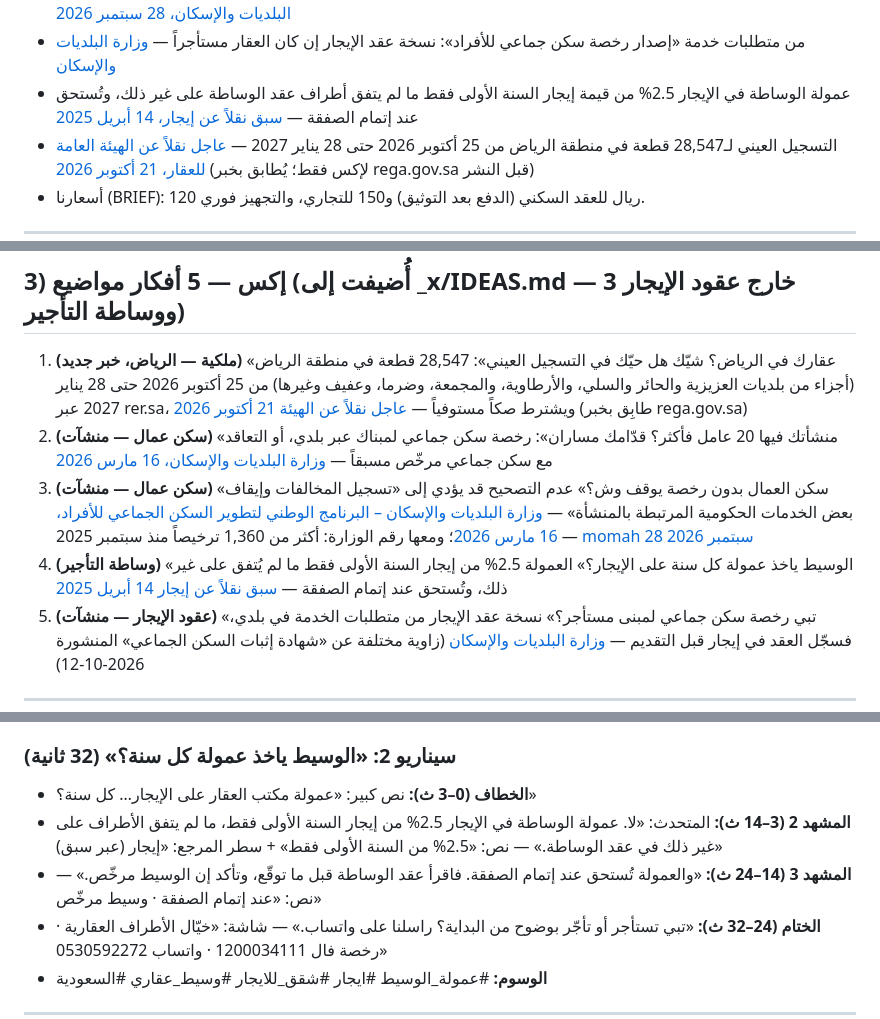
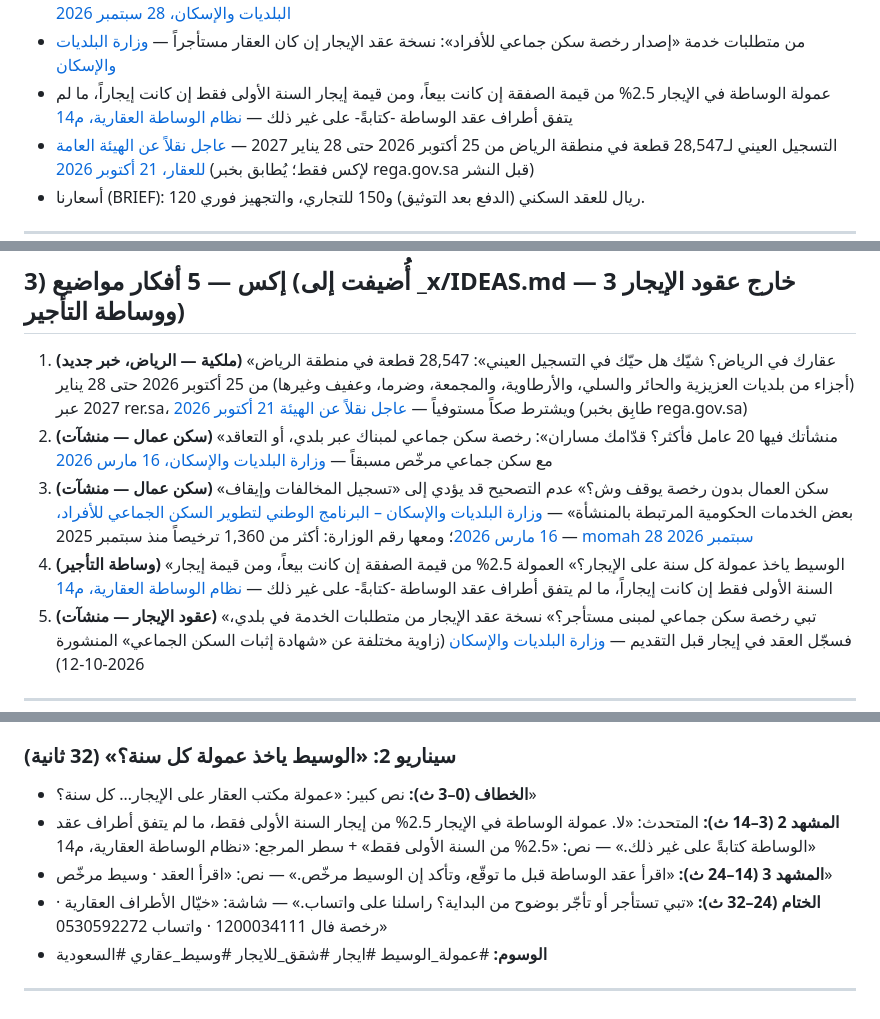
Before and after one commit to khayyalalatraf/khayyal.alatraf, a Markdown page: _marketing/packs/2026-10-24.md, 3 parts joined by grey strips. Drawn GitHub-style.

```diff
--- a/_marketing/packs/2026-10-24.md
+++ b/_marketing/packs/2026-10-24.md
@@ -21,7 +21,7 @@
 - (حُذف 25 أكتوبر، الجودة q20261024 #12: تفصيل الخدمات الموقوفة «قوى والتأشيرات» مصدره صحفي فقط ولا يرد في صفحة الوزارة.)
 - أكثر من 1,360 ترخيص سكن جماعي (منها المبدئية) منذ تطبيق الإلزام في سبتمبر 2025، تغطي نحو مليون مستفيد — [وزارة البلديات والإسكان، 28 سبتمبر 2026](https://momah.gov.sa/en/node/16925)
 - من متطلبات خدمة «إصدار رخصة سكن جماعي للأفراد»: نسخة عقد الإيجار إن كان العقار مستأجراً — [وزارة البلديات والإسكان](https://momah.gov.sa/ar/node/7045)
-- عمولة الوساطة في الإيجار 2.5% من قيمة إيجار السنة الأولى فقط ما لم يتفق أطراف عقد الوساطة على غير ذلك، وتُستحق عند إتمام الصفقة — [سبق نقلاً عن إيجار، 14 أبريل 2025](https://sabq.org/saudia/7ljg9ftux2)
+- عمولة الوساطة في الإيجار 2.5% من قيمة الصفقة إن كانت بيعاً، ومن قيمة إيجار السنة الأولى فقط إن كانت إيجاراً، ما لم يتفق أطراف عقد الوساطة -كتابةً- على غير ذلك — [نظام الوساطة العقارية، م14](https://rega.gov.sa/media/szibqk4d/نظام-الوساطة-العقارية.pdf)
 - التسجيل العيني لـ28,547 قطعة في منطقة الرياض من 25 أكتوبر 2026 حتى 28 يناير 2027 — [عاجل نقلاً عن الهيئة العامة للعقار، 21 أكتوبر 2026](https://ajel.sa/local/3vqsofpj9) (لإكس فقط؛ يُطابق بخبر rega.gov.sa قبل النشر)
 - أسعارنا (BRIEF): 120 ريال للعقد السكني (الدفع بعد التوثيق) و150 للتجاري، والتجهيز فوري.
 
@@ -45,8 +45,8 @@
 
 1. **(ملكية — الرياض، خبر جديد)** «عقارك في الرياض؟ شيّك هل حيّك في التسجيل العيني»: 28,547 قطعة في منطقة الرياض (أجزاء من بلديات العزيزية والحائر والسلي، والأرطاوية، والمجمعة، وضرما، وعفيف وغيرها) من 25 أكتوبر 2026 حتى 28 يناير 2027 عبر rer.sa، ويشترط صكاً مستوفياً — [عاجل نقلاً عن الهيئة 21 أكتوبر 2026](https://ajel.sa/local/3vqsofpj9) (طابِق بخبر rega.gov.sa)
 2. **(سكن عمال — منشآت)** «منشأتك فيها 20 عامل فأكثر؟ قدّامك مساران»: رخصة سكن جماعي لمبناك عبر بلدي، أو التعاقد مع سكن جماعي مرخّص مسبقاً — [وزارة البلديات والإسكان، 16 مارس 2026](https://momah.gov.sa/ar/news/albrnamj-alwtny-lttwyr-alskn-0?pageNumber=8)
-3. **(سكن عمال — منشآت)** «سكن العمال بدون رخصة يوقف وش؟» عدم التصحيح قد يؤدي إلى «تسجيل المخالفات وإيقاف بعض الخدمات الحكومية المرتبطة بالمنشأة» — [وزارة البلديات والإسكان – البرنامج الوطني لتطوير السكن الجماعي للأفراد، 16 مارس 2026](https://momah.gov.sa/ar/news/albrnamj-alwtny-lttwyr-alskn-0?pageNumber=8)؛ ومعها رقم الوزارة: أكثر من 1,360 ترخيصاً منذ سبتمبر 2025 — [momah 28 سبتمبر 2026](https://momah.gov.sa/en/node/16925)
-4. **(وساطة التأجير)** «الوسيط ياخذ عمولة كل سنة على الإيجار؟» العمولة 2.5% من إيجار السنة الأولى فقط ما لم يُتفق على غير ذلك، وتُستحق عند إتمام الصفقة — [سبق نقلاً عن إيجار 14 أبريل 2025](https://sabq.org/saudia/7ljg9ftux2)
+3. **(سكن عمال — منشآت)** «سكن العمال بدون رخصة يوقف وش؟» عدم التصحيح قد يؤدي إلى «تسجيل المخالفات وإيقاف بعض الخدمات الحكومية المرتبطة بالمنشأة» — [وزارة البلديات والإسكان – البرنامج الوطني لتطوير السكن الجماعي للأفراد، 16 مارس 2026](https://momah.gov.sa/ar/news/albrnamj-alwtny-lttwyr-alskn-0)؛ ومعها رقم الوزارة: أكثر من 1,360 ترخيصاً منذ سبتمبر 2025 — [momah 28 سبتمبر 2026](https://momah.gov.sa/en/node/16925)
+4. **(وساطة التأجير)** «الوسيط ياخذ عمولة كل سنة على الإيجار؟» العمولة 2.5% من قيمة الصفقة إن كانت بيعاً، ومن قيمة إيجار السنة الأولى فقط إن كانت إيجاراً، ما لم يتفق أطراف عقد الوساطة -كتابةً- على غير ذلك — [نظام الوساطة العقارية، م14](https://rega.gov.sa/media/szibqk4d/نظام-الوساطة-العقارية.pdf)
 5. **(عقود الإيجار — منشآت)** «تبي رخصة سكن جماعي لمبنى مستأجر؟» نسخة عقد الإيجار من متطلبات الخدمة في بلدي، فسجّل العقد في إيجار قبل التقديم — [وزارة البلديات والإسكان](https://momah.gov.sa/ar/node/7045) (زاوية مختلفة عن «شهادة إثبات السكن الجماعي» المنشورة 2026-10-12)
 
 ---
@@ -63,8 +63,8 @@
 
 ### سيناريو 2: «الوسيط ياخذ عمولة كل سنة؟» (32 ثانية)
 - **الخطاف (0–3 ث):** نص كبير: «عمولة مكتب العقار على الإيجار… كل سنة؟»
-- **المشهد 2 (3–14 ث):** المتحدث: «لا. عمولة الوساطة في الإيجار 2.5% من إيجار السنة الأولى فقط، ما لم يتفق الأطراف على غير ذلك في عقد الوساطة.» — نص: «2.5% من السنة الأولى فقط» + سطر المرجع: «إيجار (عبر سبق)»
-- **المشهد 3 (14–24 ث):** «والعمولة تُستحق عند إتمام الصفقة. فاقرأ عقد الوساطة قبل ما توقّع، وتأكد إن الوسيط مرخّص.» — نص: «عند إتمام الصفقة · وسيط مرخّص»
+- **المشهد 2 (3–14 ث):** المتحدث: «لا. عمولة الوساطة في الإيجار 2.5% من إيجار السنة الأولى فقط، ما لم يتفق أطراف عقد الوساطة كتابةً على غير ذلك.» — نص: «2.5% من السنة الأولى فقط» + سطر المرجع: «نظام الوساطة العقارية، م14»
+- **المشهد 3 (14–24 ث):** «اقرأ عقد الوساطة قبل ما توقّع، وتأكد إن الوسيط مرخّص.» — نص: «اقرأ العقد · وسيط مرخّص»
 - **الختام (24–32 ث):** «تبي تستأجر أو تأجّر بوضوح من البداية؟ راسلنا على واتساب.» — شاشة: «خيّال الأطراف العقارية · رخصة فال 1200034111 · واتساب 0530592272»
 - **الوسوم:** #عمولة_الوسيط #ايجار #شقق_للايجار #وسيط_عقاري #السعودية
 
```
Also changed, not shown: other parts of _marketing/packs/2026-10-24.md (+1 -1 lines), _marketing/packs/2026-10-21.md (+3 -3 lines).
